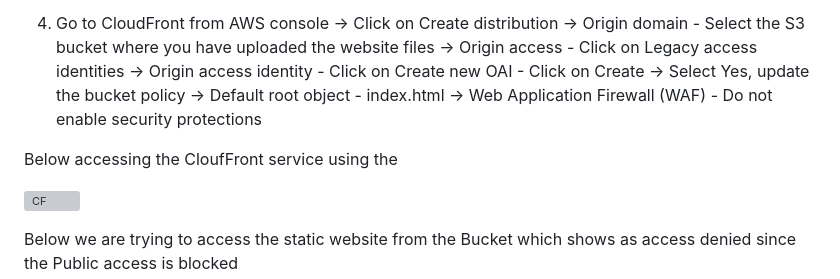
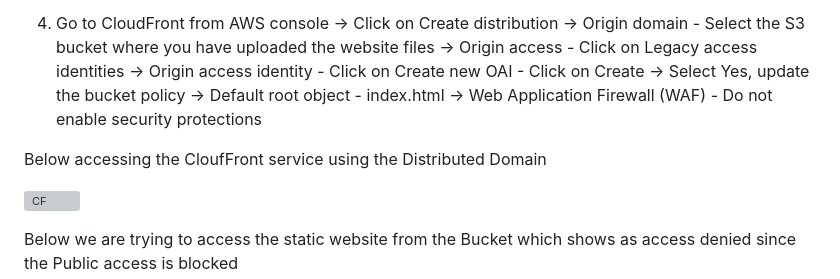
Before and after one commit to Pavan-1997/AWS_CDN, a Markdown page: README.md, the part around the change. Rendered like a GitHub page; grey boxes are pictures that could not be loaded.

```diff
--- a/README.md
+++ b/README.md
@@ -64,7 +64,7 @@ If you offer software downloads, CloudFront can distribute your files faster, re
 
 4. Go to CloudFront from AWS console -> Click on Create distribution -> Origin domain - Select the S3 bucket where you have uploaded the website files -> Origin access - Click on Legacy access identities  ->  Origin access identity - Click on Create new OAI - Click on Create -> Select Yes, update the bucket policy -> Default root object - index.html -> Web Application Firewall (WAF) - Do not enable security protections
 
-Below accessing the CloufFront service using the
+Below accessing the CloufFront service using the Distributed Domain
 
 ![CF](https://github.com/Pavan-1997/AWS_CDN/assets/32020205/328ef914-7539-459c-8cf9-d847755a7eb4)
 
```
